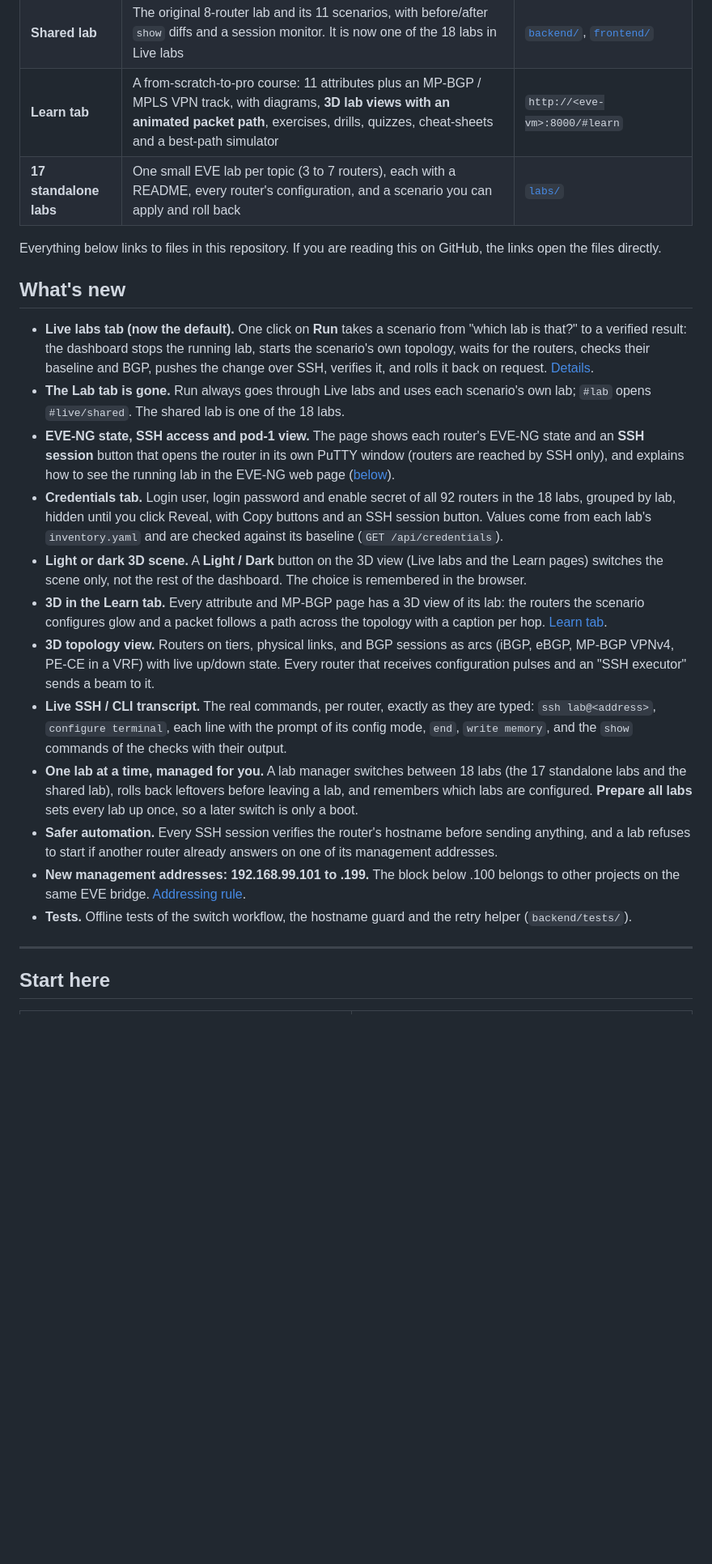
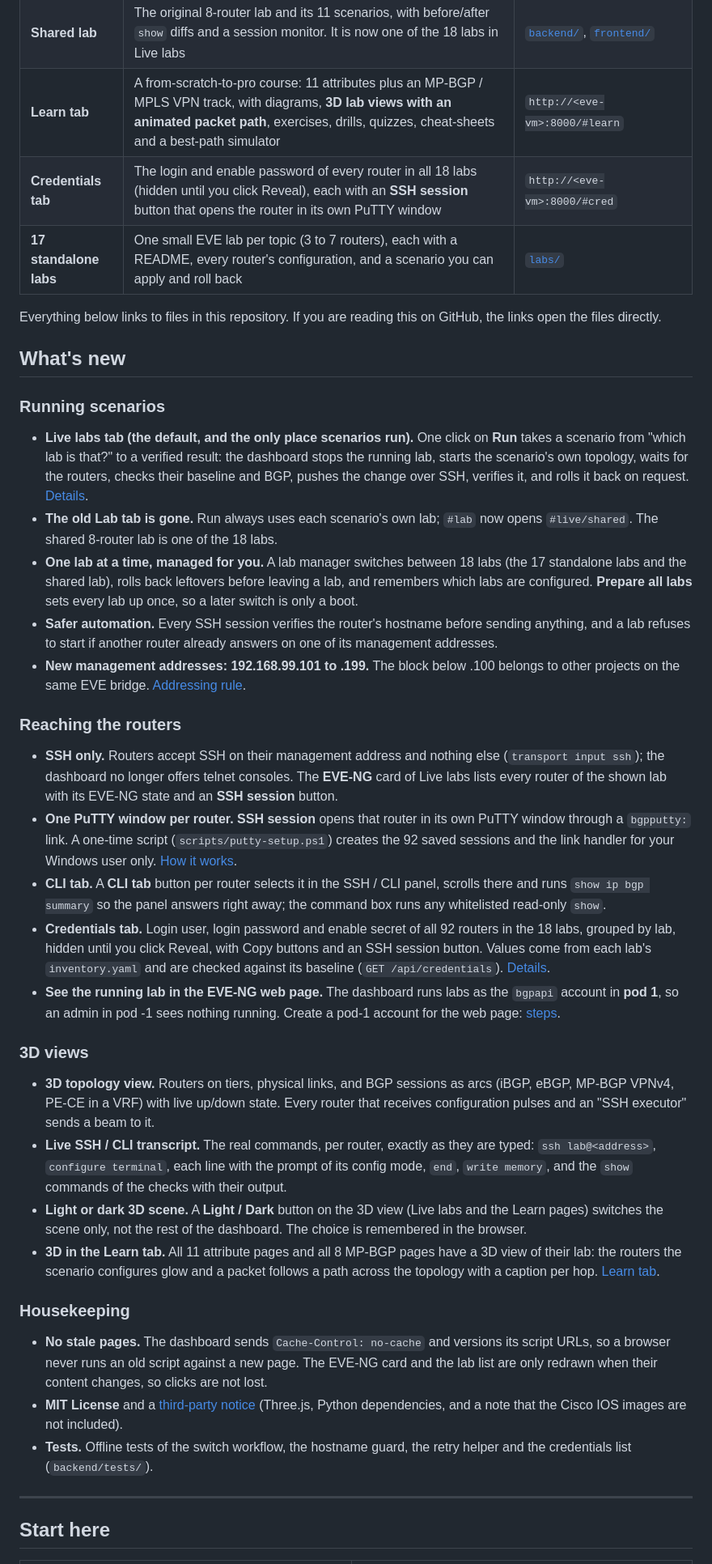
Before and after one commit to natrajexplore/BGP-Attributes-Executor-Automation_tools, a Markdown page: README.md, the part around one of its changes. Shown at 81% size. GitHub-like rendering; blank space fills up the shorter version.

```diff
--- a/README.md
+++ b/README.md
@@ -8,28 +8,48 @@ lab files:
 | **Live labs** | Run any of **31 scenarios** (11 BGP attributes, 6 MPLS VPN use cases and their variants) on **its own topology**: the VM switches labs for you, with a **3D topology view**, live BGP session state and a **live SSH/CLI transcript** | `http://<eve-vm>:8000/` (default tab), [`docs/live-labs.md`](docs/live-labs.md) |
 | **Shared lab** | The original 8-router lab and its 11 scenarios, with before/after `show` diffs and a session monitor. It is now one of the 18 labs in Live labs | [`backend/`](backend/), [`frontend/`](frontend/) |
 | **Learn tab** | A from-scratch-to-pro course: 11 attributes plus an MP-BGP / MPLS VPN track, with diagrams, **3D lab views with an animated packet path**, exercises, drills, quizzes, cheat-sheets and a best-path simulator | `http://<eve-vm>:8000/#learn` |
+| **Credentials tab** | The login and enable password of every router in all 18 labs (hidden until you click Reveal), each with an **SSH session** button that opens the router in its own PuTTY window | `http://<eve-vm>:8000/#cred` |
 | **17 standalone labs** | One small EVE lab per topic (3 to 7 routers), each with a README, every router's configuration, and a scenario you can apply and roll back | [`labs/`](labs/) |
 
 Everything below links to files in this repository. If you are reading this on GitHub, the links open the files directly.
 
 ## What's new
 
-* **Live labs tab (now the default).** One click on **Run** takes a scenario from "which lab is that?" to a verified result: the dashboard stops the running lab, starts the scenario's own
+### Running scenarios
+
+* **Live labs tab (the default, and the only place scenarios run).** One click on **Run** takes a scenario from "which lab is that?" to a verified result: the dashboard stops the running lab, starts the scenario's own
   topology, waits for the routers, checks their baseline and BGP, pushes the change over SSH, verifies it, and rolls it back on request. [Details](#live-labs-any-scenario-on-its-own-topology).
-* **The Lab tab is gone.** Run always goes through Live labs and uses each scenario's own lab; `#lab` opens `#live/shared`. The shared lab is one of the 18 labs.
-* **EVE-NG state, SSH access and pod-1 view.** The page shows each router's EVE-NG state and an **SSH session** button that opens the router in its own PuTTY window (routers are reached by SSH only), and explains how to see the running lab in the EVE-NG web page ([below](#seeing-the-running-lab-in-the-eve-ng-web-page)).
-* **Credentials tab.** Login user, login password and enable secret of all 92 routers in the 18 labs, grouped by lab, hidden until you click Reveal, with Copy buttons and an SSH session button. Values come from each lab's `inventory.yaml` and are checked against its baseline (`GET /api/credentials`).
-* **Light or dark 3D scene.** A **Light / Dark** button on the 3D view (Live labs and the Learn pages) switches the scene only, not the rest of the dashboard. The choice is remembered in the browser.
-* **3D in the Learn tab.** Every attribute and MP-BGP page has a 3D view of its lab: the routers the scenario configures glow and a packet follows a path across the topology with a caption per hop. [Learn tab](#the-learn-tab).
+* **The old Lab tab is gone.** Run always uses each scenario's own lab; `#lab` now opens `#live/shared`. The shared 8-router lab is one of the 18 labs.
+* **One lab at a time, managed for you.** A lab manager switches between 18 labs (the 17 standalone labs and the shared lab), rolls back leftovers before leaving a lab, and remembers which labs are
+  configured. **Prepare all labs** sets every lab up once, so a later switch is only a boot.
+* **Safer automation.** Every SSH session verifies the router's hostname before sending anything, and a lab refuses to start if another router already answers on one of its management addresses.
+* **New management addresses: 192.168.99.101 to .199.** The block below .100 belongs to other projects on the same EVE bridge. [Addressing rule](#management-addresses).
+
+### Reaching the routers
+
+* **SSH only.** Routers accept SSH on their management address and nothing else (`transport input ssh`); the dashboard no longer offers telnet consoles. The **EVE-NG** card of Live labs lists every router of the shown lab with its
+  EVE-NG state and an **SSH session** button.
+* **One PuTTY window per router.** **SSH session** opens that router in its own PuTTY window through a `bgpputty:` link. A one-time script (`scripts/putty-setup.ps1`) creates the 92 saved sessions and the link handler for
+  your Windows user only. [How it works](#one-putty-window-per-router).
+* **CLI tab.** A **CLI tab** button per router selects it in the SSH / CLI panel, scrolls there and runs `show ip bgp summary` so the panel answers right away; the command box runs any whitelisted read-only `show`.
+* **Credentials tab.** Login user, login password and enable secret of all 92 routers in the 18 labs, grouped by lab, hidden until you click Reveal, with Copy buttons and an SSH session button. Values come from each lab's
+  `inventory.yaml` and are checked against its baseline (`GET /api/credentials`). [Details](#credentials-tab).
+* **See the running lab in the EVE-NG web page.** The dashboard runs labs as the `bgpapi` account in **pod 1**, so an admin in pod -1 sees nothing running. Create a pod-1 account for the web page: [steps](#seeing-the-running-lab-in-the-eve-ng-web-page).
+
+### 3D views
+
 * **3D topology view.** Routers on tiers, physical links, and BGP sessions as arcs (iBGP, eBGP, MP-BGP VPNv4, PE-CE in a VRF) with live up/down state. Every router that receives configuration pulses
   and an "SSH executor" sends a beam to it.
 * **Live SSH / CLI transcript.** The real commands, per router, exactly as they are typed: `ssh lab@<address>`, `configure terminal`, each line with the prompt of its config mode, `end`,
   `write memory`, and the `show` commands of the checks with their output.
-* **One lab at a time, managed for you.** A lab manager switches between 18 labs (the 17 standalone labs and the shared lab), rolls back leftovers before leaving a lab, and remembers which labs are
-  configured. **Prepare all labs** sets every lab up once, so a later switch is only a boot.
-* **Safer automation.** Every SSH session verifies the router's hostname before sending anything, and a lab refuses to start if another router already answers on one of its management addresses.
-* **New management addresses: 192.168.99.101 to .199.** The block below .100 belongs to other projects on the same EVE bridge. [Addressing rule](#management-addresses).
-* **Tests.** Offline tests of the switch workflow, the hostname guard and the retry helper (`backend/tests/`).
+* **Light or dark 3D scene.** A **Light / Dark** button on the 3D view (Live labs and the Learn pages) switches the scene only, not the rest of the dashboard. The choice is remembered in the browser.
+* **3D in the Learn tab.** All 11 attribute pages and all 8 MP-BGP pages have a 3D view of their lab: the routers the scenario configures glow and a packet follows a path across the topology with a caption per hop. [Learn tab](#the-learn-tab).
+
+### Housekeeping
+
+* **No stale pages.** The dashboard sends `Cache-Control: no-cache` and versions its script URLs, so a browser never runs an old script against a new page. The EVE-NG card and the lab list are only redrawn when their content changes, so clicks are not lost.
+* **MIT License** and a [third-party notice](THIRD-PARTY-NOTICES.md) (Three.js, Python dependencies, and a note that the Cisco IOS images are not included).
+* **Tests.** Offline tests of the switch workflow, the hostname guard, the retry helper and the credentials list (`backend/tests/`).
 
 ---
 
```
Also changed, not shown: other parts of README.md (+46 -8 lines).
